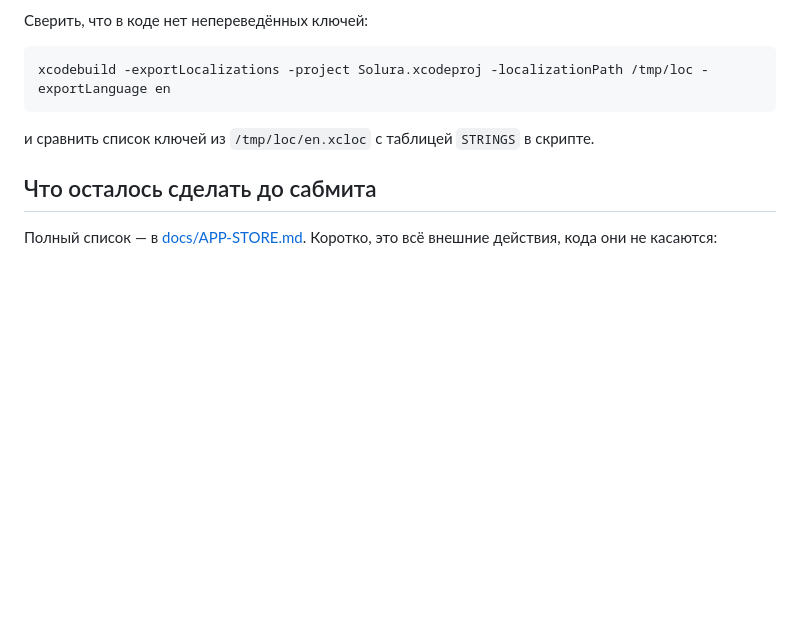
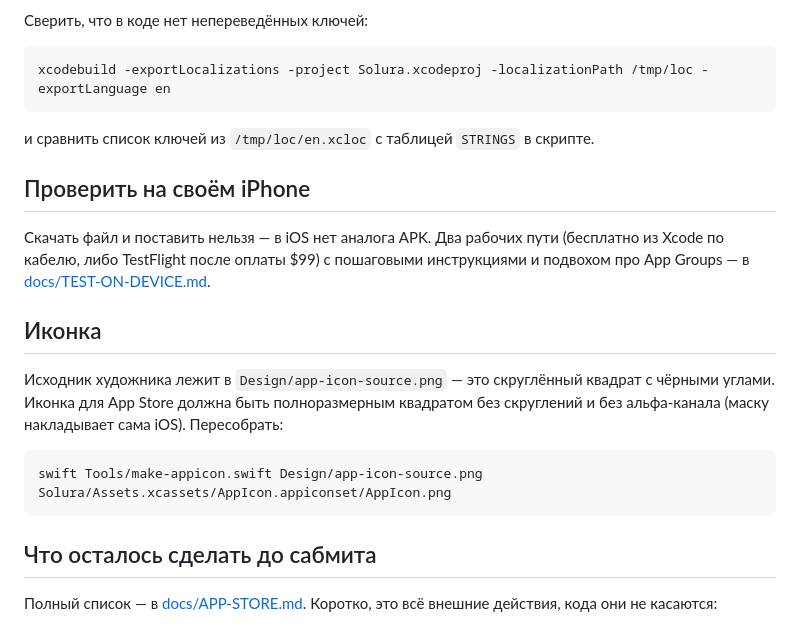
Before and after one commit to Sanchizas007/Sunfold, a Markdown page: README.md, the part around the change. Drawn GitHub-style; blank space fills up the shorter version.

````diff
--- a/README.md
+++ b/README.md
@@ -82,6 +82,23 @@ xcodebuild -exportLocalizations -project Solura.xcodeproj -localizationPath /tmp
 
 и сравнить список ключей из `/tmp/loc/en.xcloc` с таблицей `STRINGS` в скрипте.
 
+## Проверить на своём iPhone
+
+Скачать файл и поставить нельзя — в iOS нет аналога APK. Два рабочих пути
+(бесплатно из Xcode по кабелю, либо TestFlight после оплаты $99) с пошаговыми
+инструкциями и подвохом про App Groups — в
+[docs/TEST-ON-DEVICE.md](docs/TEST-ON-DEVICE.md).
+
+## Иконка
+
+Исходник художника лежит в `Design/app-icon-source.png` — это скруглённый квадрат
+с чёрными углами. Иконка для App Store должна быть полноразмерным квадратом без
+скруглений и без альфа-канала (маску накладывает сама iOS). Пересобрать:
+
+```bash
+swift Tools/make-appicon.swift Design/app-icon-source.png Solura/Assets.xcassets/AppIcon.appiconset/AppIcon.png
+```
+
 ## Что осталось сделать до сабмита
 
 Полный список — в [docs/APP-STORE.md](docs/APP-STORE.md). Коротко, это всё
````
Also changed, not shown: docs/TEST-ON-DEVICE.md (added, +87 -0 lines).
